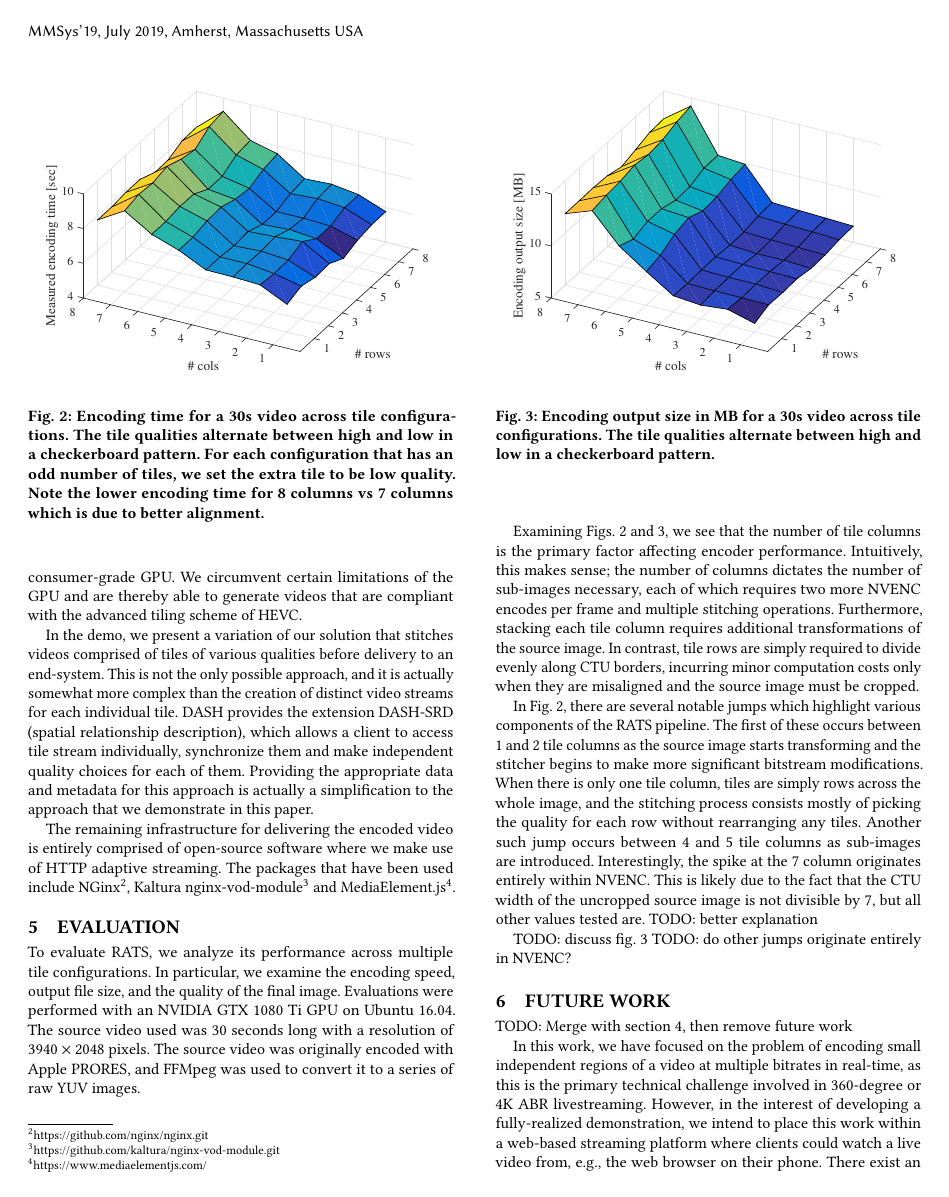
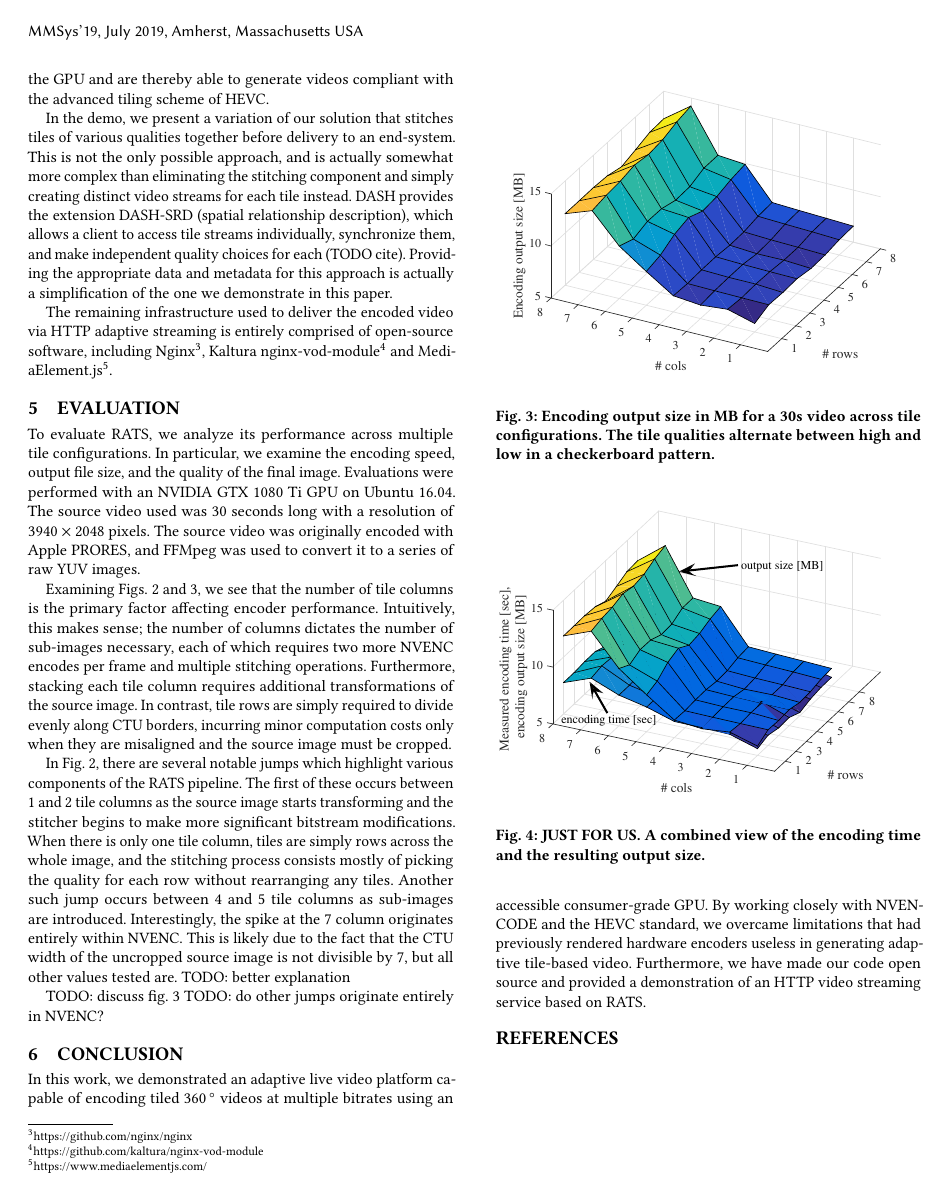
Before and after one commit to ballardt/nvenc-live, a LaTeX paper (paper/main.tex, which reads paper/body.tex): page 4 of 5 before the commit and page 4 of 4 after it. Compiled offline with pdfLaTeX.

Commit message:
Revised everything except eval, add conclusion

```diff
--- a/paper/body.tex
+++ b/paper/body.tex
@@ -107,21 +98,17 @@ tiling of videos with HD quality and better on a single computer equipped with a
-suitable generally programmable consumer-grade GPU.
-We circumvent certain limitations of the GPU and are thereby able to generate videos
-that are compliant with the advanced tiling scheme of HEVC.
+tiling of UHD videos on a single computer equipped with a consumer-grade GPU. We circumvent certain limitations of the GPU and are thereby able to generate videos compliant with the advanced tiling scheme of HEVC.
 
 In the demo, we present
-a variation of our solution that stitches videos comprised of tiles of various
-qualities before delivery to an end-system.
-This is not the only possible approach, and it is actually somewhat more complex
-than the creation of distinct video streams for each individual tile.
+a variation of our solution that stitches tiles of various
+qualities together before delivery to an end-system.
+This is not the only possible approach, and is actually somewhat more complex
+than eliminating the stitching component and simply creating distinct video streams for each tile instead.
 DASH provides the extension DASH-SRD (spatial relationship description), which
-allows a client to access tile stream individually, synchronize them and make
-independent quality choices for each of them. Providing the appropriate data and
-metadata for this approach is actually a simplification to the approach that we
+allows a client to access tile streams individually, synchronize them, and make
+independent quality choices for each (TODO cite). Providing the appropriate data and
+metadata for this approach is actually a simplification of the one we
 demonstrate in this paper.
 
-The remaining infrastructure for delivering the encoded video is entirely comprised
-of open-source software where we make use of HTTP adaptive streaming.
-The packages that have been used include NGinx\footnote{https://github.com/nginx/nginx.git}, Kaltura nginx-vod-module\footnote{https://github.com/kaltura/nginx-vod-module.git} and MediaElement.js\footnote{https://www.mediaelementjs.com/}.
+The remaining infrastructure used to deliver the encoded video via HTTP adaptive streaming is entirely comprised of open-source software, including Nginx\footnote{https://github.com/nginx/nginx}, Kaltura nginx-vod-module\footnote{https://github.com/kaltura/nginx-vod-module} and MediaElement.js\footnote{https://www.mediaelementjs.com/}.
 
 %\begin{itemize}
 %\item NGinx: available from \url{https://github.com/nginx/nginx.git}
@@ -155,12 +142,3 @@ TODO: do other jumps originate entirely in NVENC?
 	\label{fig:size}
 \end{figure}
 
-
-
-\section{Future Work}
-
-TODO: Merge with section 4, then remove future work
-
-In this work, we have focused on the problem of encoding small independent regions of a video at multiple bitrates in real-time, as this is the primary technical challenge involved in 360-degree or 4K ABR livestreaming. However, in the interest of developing a fully-realized demonstration, we intend to place this work within a web-based streaming platform where clients could watch a live video from, e.g., the web browser on their phone. There exist an abundance of tools to set up a DASH-like streaming platform for H.264, but our options are more limited with HEVC.
-
-One potential implementation may be as follows: For each frame, the stitching process is performed multiple times with different bitrate configurations requiring different network capabilities. For example, one configuration may contain only a few high-quality tiles in very important regions, while another may use high-quality tiles almost everywhere. Important regions may be found automatically via [CITE]. These frames are placed in short video segments such that the first frame is always an I-frame. Kaltura, an open source video-on-demand platform, is used to manage these segments, and clients can stream them via MediaElementJS. This solution is analogous to DASH, using the server to store a few pre-rendered qualities in short chunks which can be requested by the client.
@@ -170,2 +145,3 @@ It may be desirable to allow the client to choose their bitrate at the tile leve
 \section{Conclusion} \label{concl}
 
+In this work, we demonstrated an adaptive live video platform capable of encoding tiled $360\,^{\circ}$ videos at multiple bitrates using an accessible consumer-grade GPU. By working closely with NVENCODE and the HEVC standard, we overcame limitations that had previously rendered hardware encoders useless in generating adaptive tile-based video. Furthermore, we have made our code open source and provided a demonstration of an HTTP video streaming service based on RATS.
```
Also changed, not shown: paper/body.tex (34 more changed lines).
